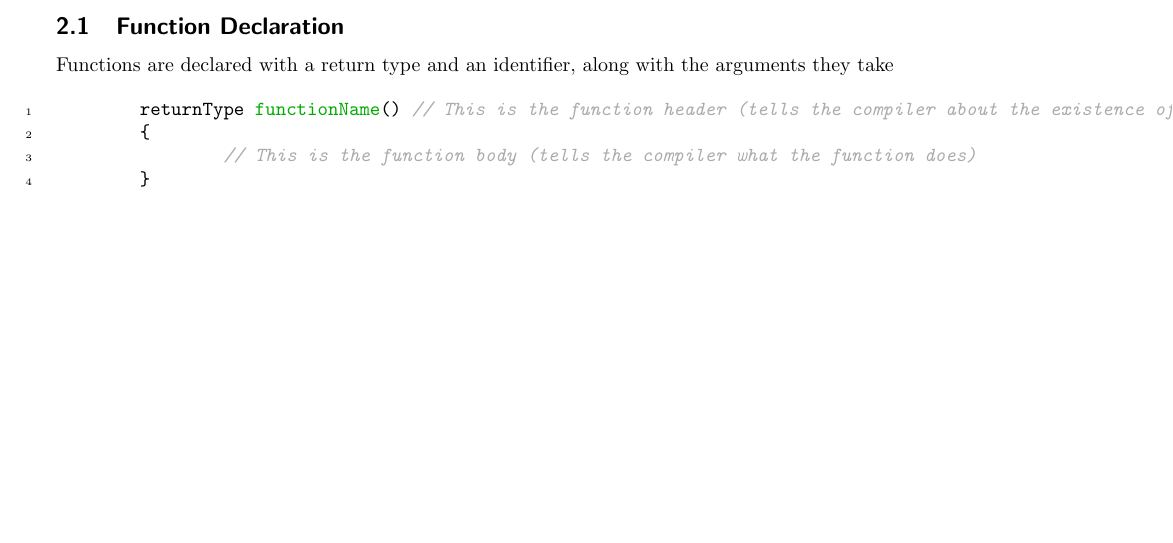
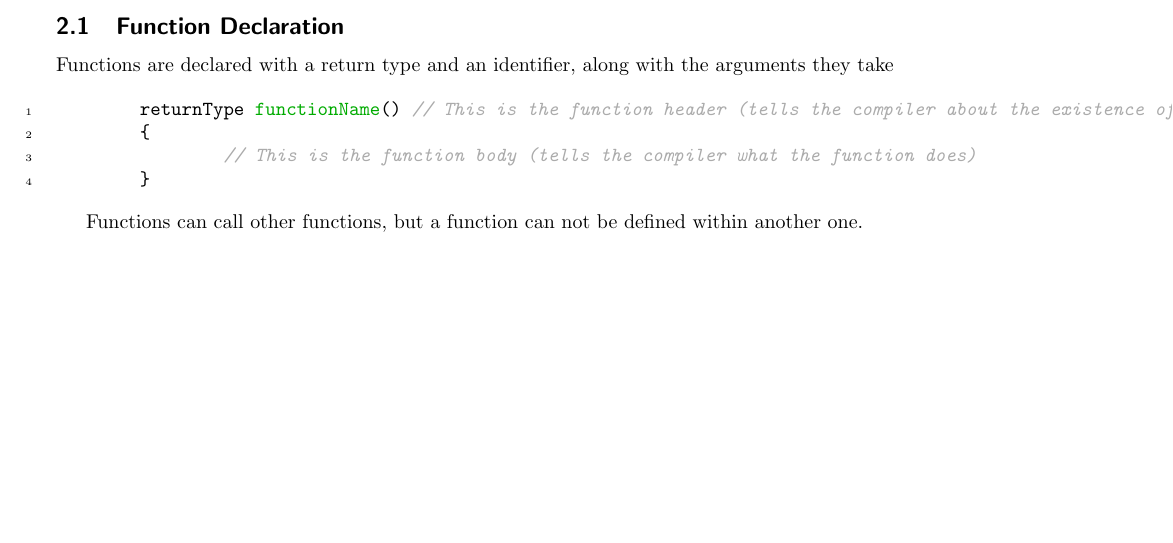
Before and after one commit to SklorGalore/Cpp-Notes, a LaTeX document (main.tex): part of page 2 of 2, cut so that both start at the same text. Compiled offline with pdfLaTeX.

Commit message:
txs auto checkin

```diff
--- a/main.tex
+++ b/main.tex
@@ -69,6 +69,8 @@ Functions are declared with a return type and an identifier, along with the argu
 		// This is the function body (tells the compiler what the function does)
 	}
 \end{minted}
+
+Functions can call other functions, but a function can not be defined within another one.
 % ----------------------------
 \printindex
 \end{document}
```
